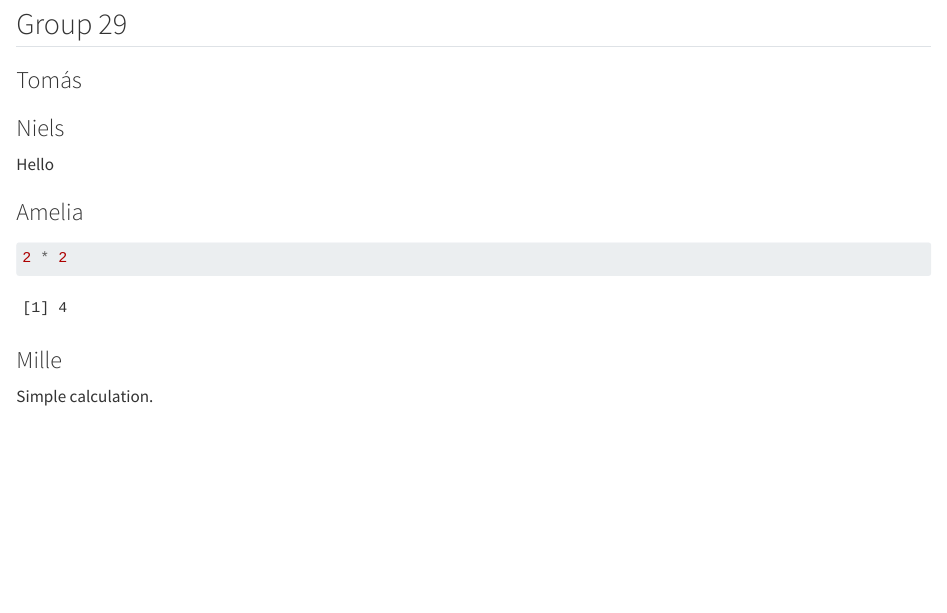
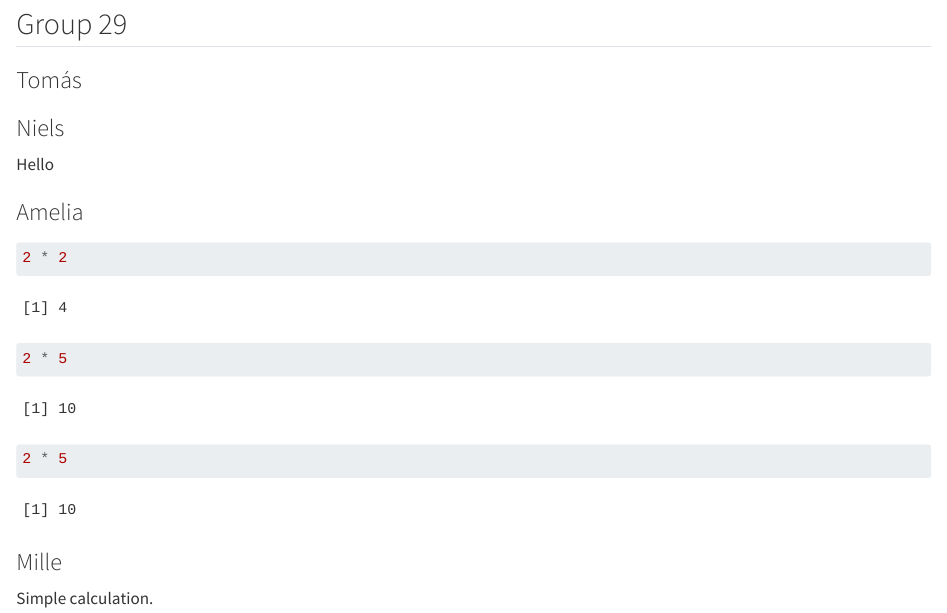
Before and after one commit to rforbiodatascience25/group29, a Quarto document (group_document.qmd): the page in a window 1100 px wide, from 80 px down. Rendered offline with R 4.5, knitr and Pandoc in place of Quarto, with nearby package versions.

Commit message:
s224989 new feature

````diff
--- a/group_document.qmd
+++ b/group_document.qmd
@@ -16,6 +16,11 @@ Hello
 
 ```{r}
 2 * 2
+2 * 5
+```
+
+```{r}
+2 * 5
 ```
 
 ### Mille
````
